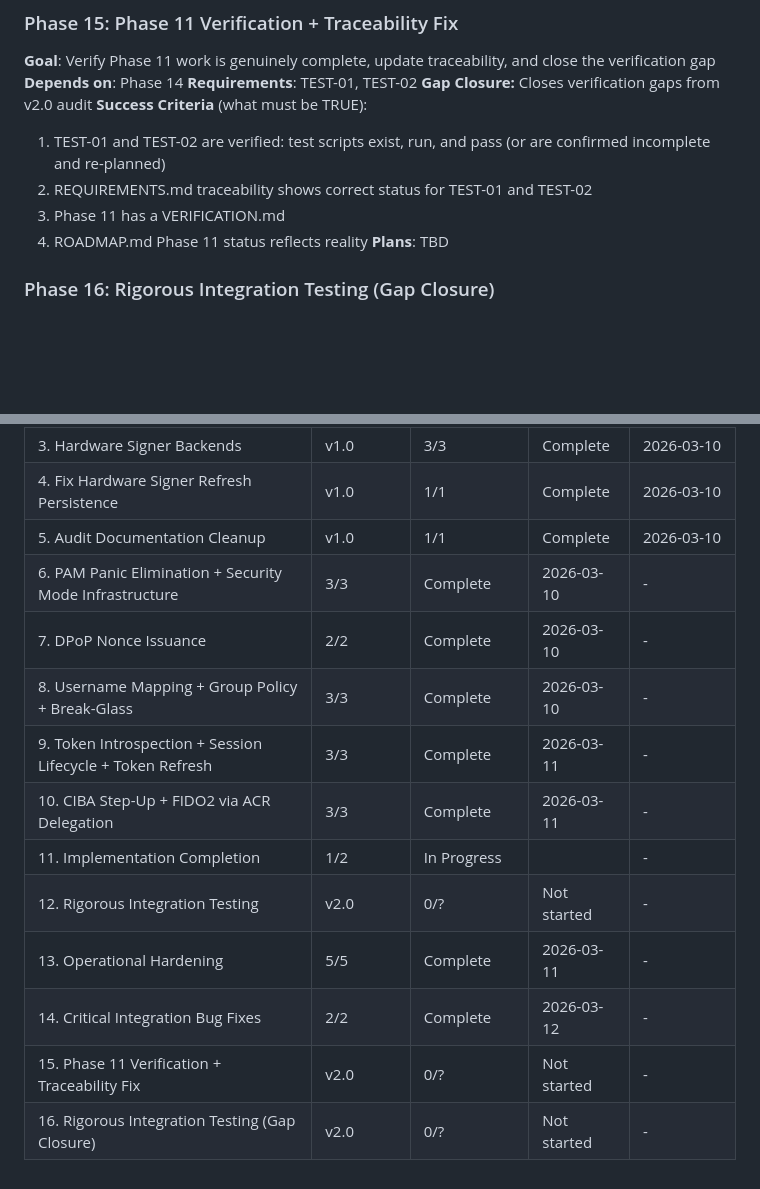
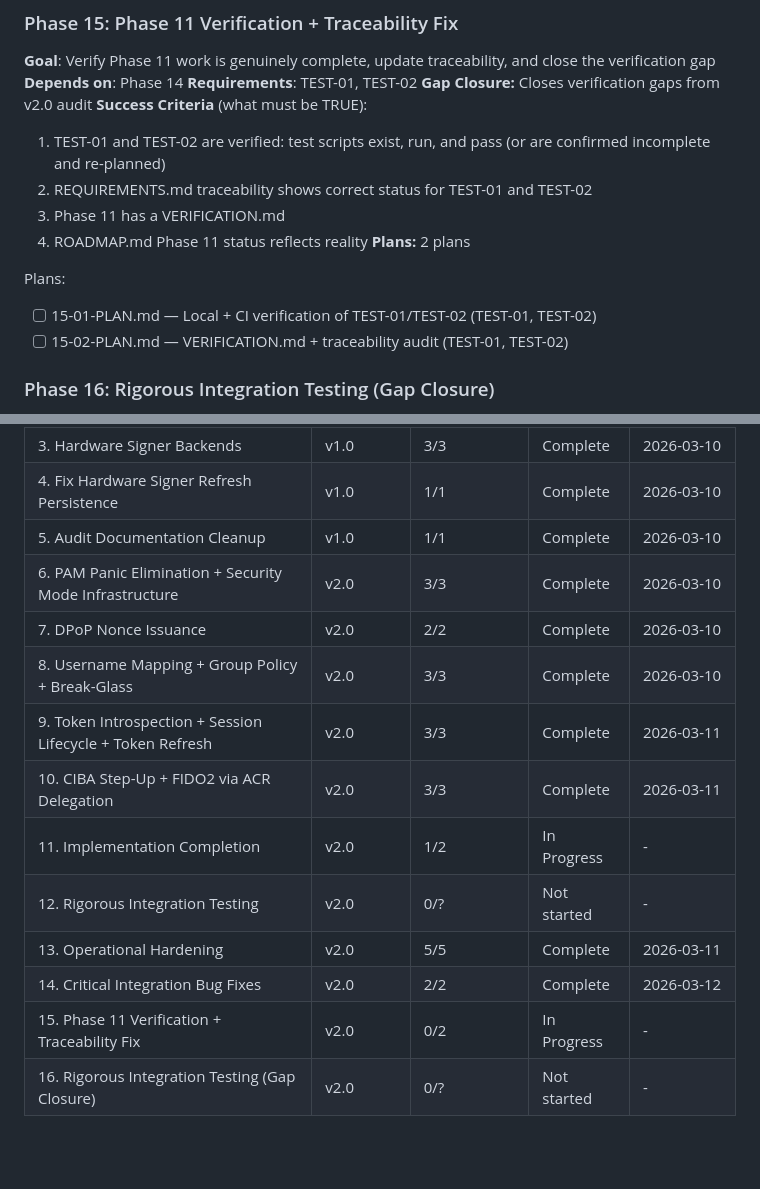
Before and after one commit to prodnull/unix-oidc, a Markdown page: .planning/ROADMAP.md, 2 parts joined by grey strips. Rendered like a GitHub page; blank space fills up the shorter version.

Commit message:
docs(15): create phase plan

```diff
--- a/.planning/ROADMAP.md
+++ b/.planning/ROADMAP.md
@@ -193,7 +193,11 @@ Plans:
   2. REQUIREMENTS.md traceability shows correct status for TEST-01 and TEST-02
   3. Phase 11 has a VERIFICATION.md
   4. ROADMAP.md Phase 11 status reflects reality
-**Plans**: TBD
+**Plans:** 2 plans
+
+Plans:
+- [ ] 15-01-PLAN.md — Local + CI verification of TEST-01/TEST-02 (TEST-01, TEST-02)
+- [ ] 15-02-PLAN.md — VERIFICATION.md + traceability audit (TEST-01, TEST-02)
 
 ### Phase 16: Rigorous Integration Testing (Gap Closure)
 **Goal**: Build the integration test infrastructure that Phase 12 was meant to deliver — CIBA live IdP, step-up IPC full-flow, break-glass failover, and ACR validation
@@ -216,14 +220,14 @@ Plans:
 | 3. Hardware Signer Backends | v1.0 | 3/3 | Complete | 2026-03-10 |
 | 4. Fix Hardware Signer Refresh Persistence | v1.0 | 1/1 | Complete | 2026-03-10 |
 | 5. Audit Documentation Cleanup | v1.0 | 1/1 | Complete | 2026-03-10 |
-| 6. PAM Panic Elimination + Security Mode Infrastructure | 3/3 | Complete   | 2026-03-10 | - |
-| 7. DPoP Nonce Issuance | 2/2 | Complete   | 2026-03-10 | - |
-| 8. Username Mapping + Group Policy + Break-Glass | 3/3 | Complete   | 2026-03-10 | - |
-| 9. Token Introspection + Session Lifecycle + Token Refresh | 3/3 | Complete   | 2026-03-11 | - |
-| 10. CIBA Step-Up + FIDO2 via ACR Delegation | 3/3 | Complete   | 2026-03-11 | - |
-| 11. Implementation Completion | 1/2 | In Progress|  | - |
+| 6. PAM Panic Elimination + Security Mode Infrastructure | v2.0 | 3/3 | Complete | 2026-03-10 |
+| 7. DPoP Nonce Issuance | v2.0 | 2/2 | Complete | 2026-03-10 |
+| 8. Username Mapping + Group Policy + Break-Glass | v2.0 | 3/3 | Complete | 2026-03-10 |
+| 9. Token Introspection + Session Lifecycle + Token Refresh | v2.0 | 3/3 | Complete | 2026-03-11 |
+| 10. CIBA Step-Up + FIDO2 via ACR Delegation | v2.0 | 3/3 | Complete | 2026-03-11 |
+| 11. Implementation Completion | v2.0 | 1/2 | In Progress | - |
 | 12. Rigorous Integration Testing | v2.0 | 0/? | Not started | - |
-| 13. Operational Hardening | 5/5 | Complete    | 2026-03-11 | - |
-| 14. Critical Integration Bug Fixes | 2/2 | Complete    | 2026-03-12 | - |
-| 15. Phase 11 Verification + Traceability Fix | v2.0 | 0/? | Not started | - |
+| 13. Operational Hardening | v2.0 | 5/5 | Complete | 2026-03-11 |
+| 14. Critical Integration Bug Fixes | v2.0 | 2/2 | Complete | 2026-03-12 |
+| 15. Phase 11 Verification + Traceability Fix | v2.0 | 0/2 | In Progress | - |
 | 16. Rigorous Integration Testing (Gap Closure) | v2.0 | 0/? | Not started | - |
```
Also changed, not shown: 2 other files.
